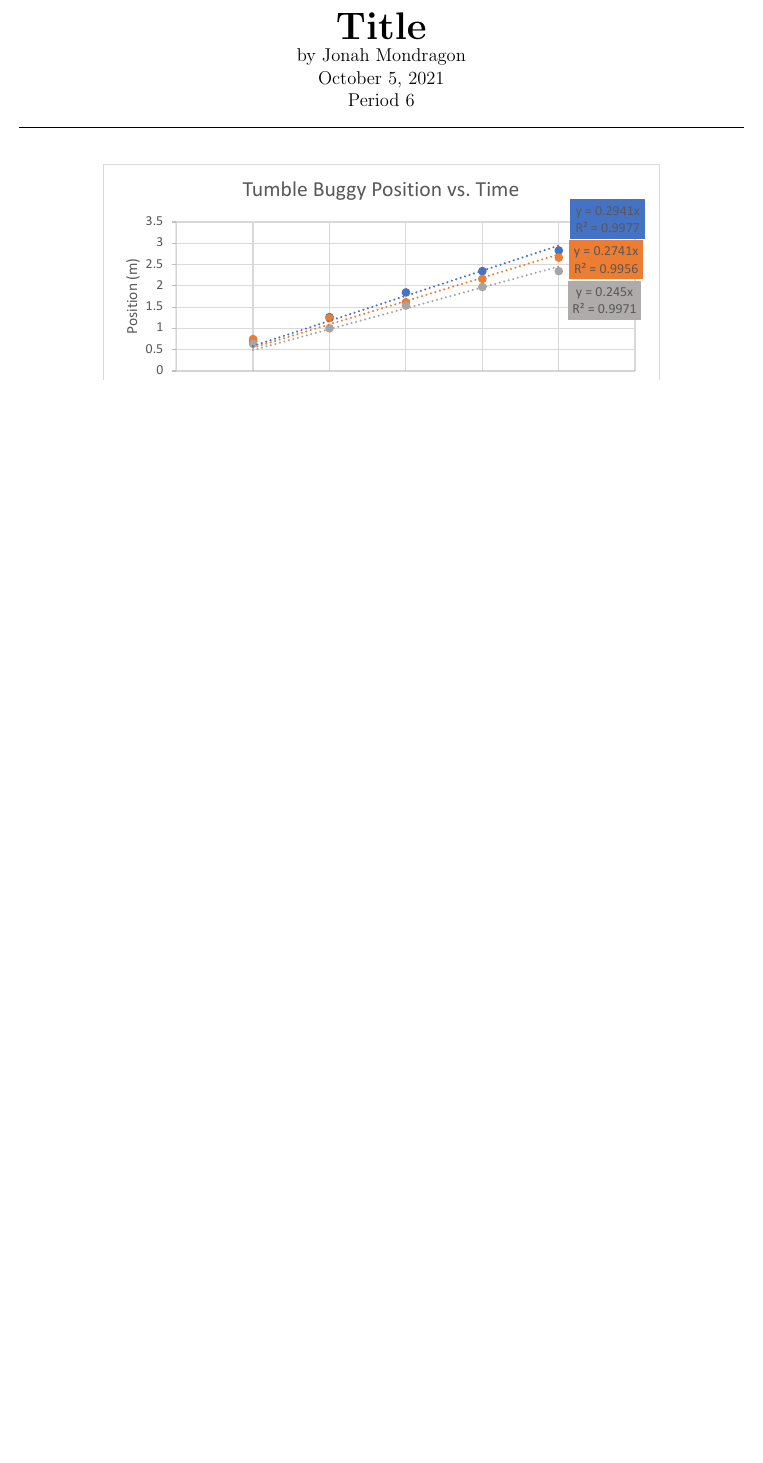
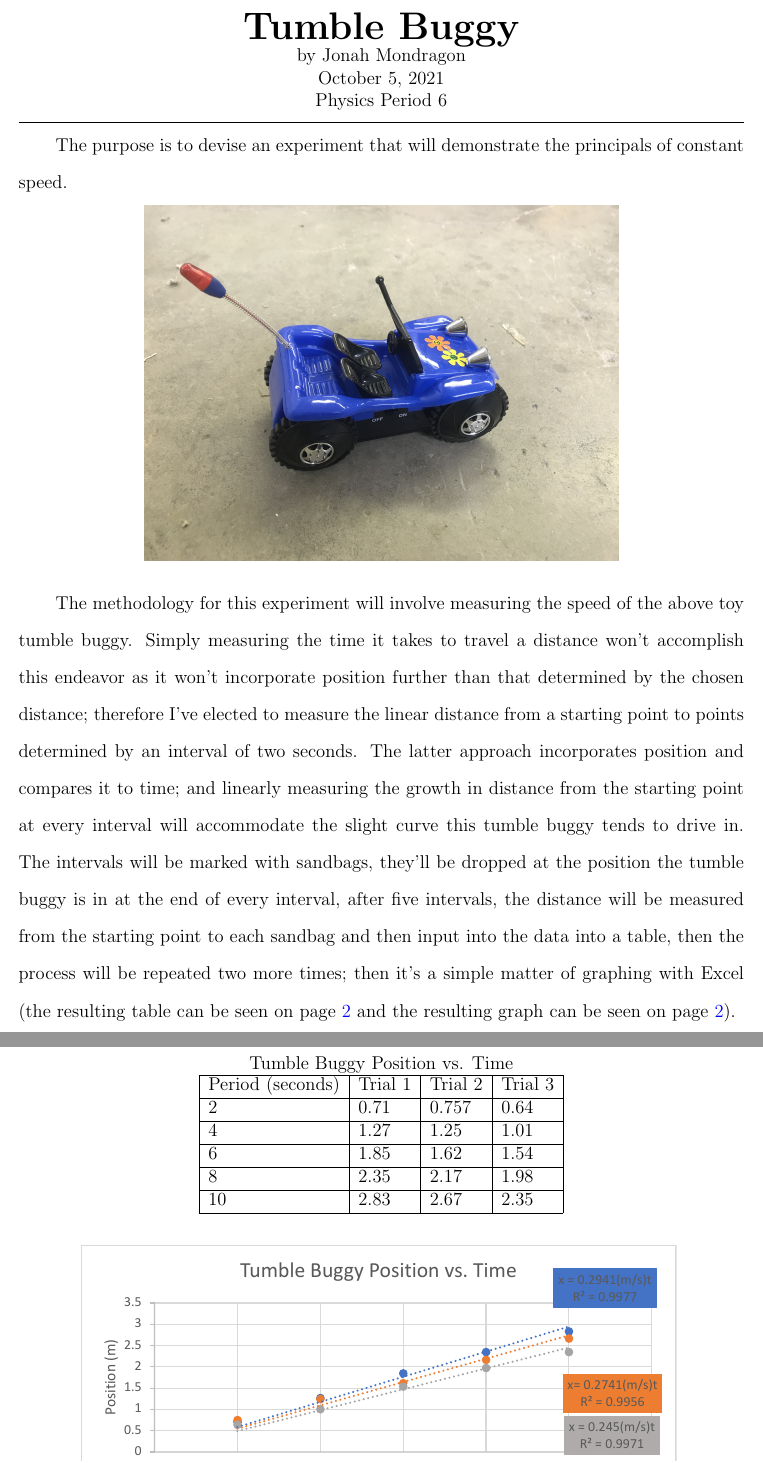
Before and after one commit to KarmaiSAYIn/courses, a LaTeX document (6-Honors_Physics/tumble_buggy_position_vs_time/tumble_buggy_position_vs_time.tex): part of the page before the commit and two parts of pages 1 and 2 of 2 after it, the two joined at a grey line, cut at the place of the change, the shorter picture padded with empty space. Compiled offline with pdfLaTeX.

Commit message:
Completed Tumble Buggy assignment

```diff
--- a/6-Honors_Physics/tumble_buggy_position_vs_time/tumble_buggy_position_vs_time.tex
+++ b/6-Honors_Physics/tumble_buggy_position_vs_time/tumble_buggy_position_vs_time.tex
@@ -1,4 +1,5 @@
 \documentclass[12pt]{article}
+\usepackage{longtable}
 \usepackage{titling}
 \usepackage{setspace}
 \usepackage{hyperref}
@@ -31,15 +31,48 @@
 
 \begin{document}
 
-\title{Title}
+\title{Tumble Buggy}
 \author{Jonah Mondragon}
 \date{\today}
-\PutTitle{Period 6}
+\PutTitle{Physics Period 6}
 
 \doublespacing
 
-% Description goes here as follows:
-% Purpose:
-% Procedures: (pictures/diagrams)
-% Data/observations
-% Conclusion: Problem, equation, statement (pictures/diagrams)
+The purpose is to devise an experiment that will demonstrate the principals of
+constant speed.
+
+\begin{center}
+\includegraphics[width=4.25in]{tumble_buggy.jpg}
+\end{center}
+
+The methodology for this experiment will involve measuring the speed of the
+above toy tumble buggy. Simply measuring the time it takes to travel a distance
+won't accomplish this endeavor as it won't incorporate position further than
+that determined by the chosen distance; therefore I've elected to measure the
+linear distance from a starting point to points determined by an interval of
+two seconds. The latter approach incorporates position and compares it to time;
+and linearly measuring the growth in distance from the starting point at every
+interval will accommodate the slight curve this tumble buggy tends to drive in.
+The intervals will be marked with sandbags, they'll be dropped at the position
+the tumble buggy is in at the end of every interval, after five intervals, the
+distance will be measured from the starting point to each sandbag and then
+input into the data into a table, then the process will be repeated two more
+times; then it's a simple matter of graphing with Excel (the resulting table
+can be seen on page \pageref{table} and the resulting graph can be seen on page
+\pageref{graph}).
+
+\newpage
+
+\begin{table}
+    \centering
+    Tumble Buggy Position vs. Time\\
+    \begin{tabular}{|l|l|l|l|}
+    \hline
+        Period (seconds) & Trial 1 & Trial 2 & Trial 3 \\ \hline
+        2 & 0.71 & 0.757 & 0.64 \\ \hline
+        4 & 1.27 & 1.25 & 1.01 \\ \hline
+        6 & 1.85 & 1.62 & 1.54 \\ \hline
+        8 & 2.35 & 2.17 & 1.98 \\ \hline
+        10 & 2.83 & 2.67 & 2.35 \\ \hline
+    \end{tabular}
+\end{table}
```
Also changed, not shown: 6-Honors_Physics/tumble_buggy_position_vs_time/tumble_buggy.jpg (added), 6-Honors_Physics/tumble_buggy_position_vs_time/tumble_buggy_position_vs_time.pdf, 6-Honors_Physics/tumble_buggy_position_vs_time/tumble_buggy_position_vs_time_graph.pdf, 6-Honors_Physics/tumble_buggy_position_vs_time/tumble_buggy_position_vs_time.tex (10 more changed lines), 1 other file.
